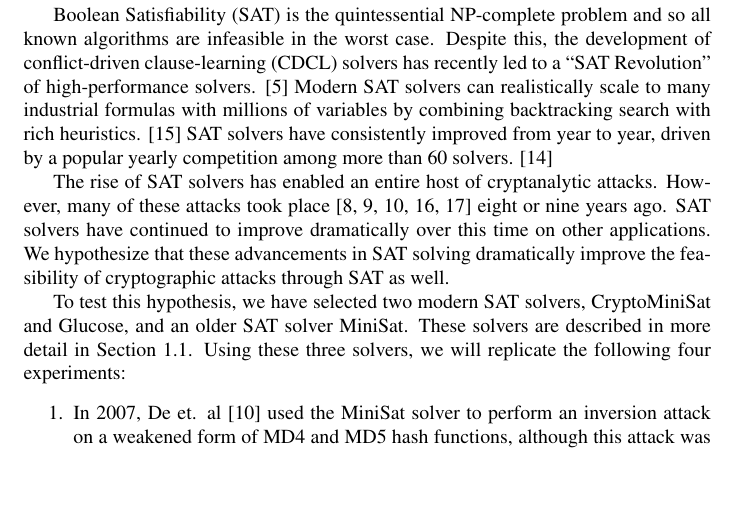
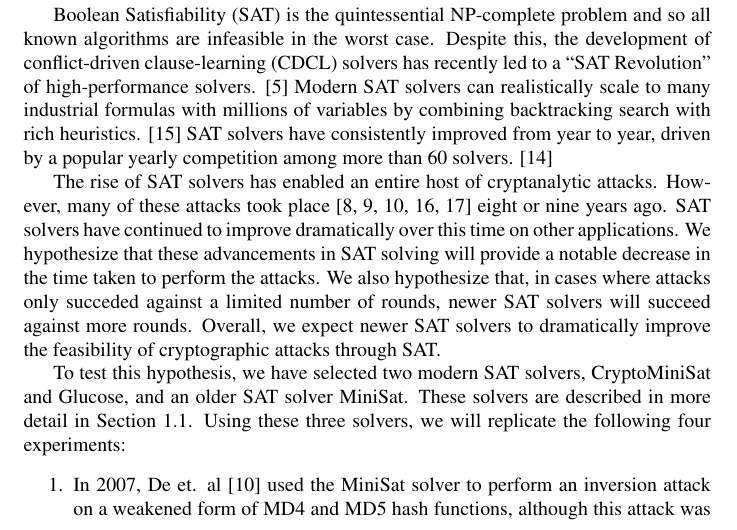
Before and after one commit to kingofferrets/Comp541Project, a LaTeX document (paper/security.tex, which reads paper/proposal.tex): part of page 1 of 5, cut so that both start at the same text, the shorter picture padded with empty space. Compiled offline with pdfLaTeX.

Commit message:
Updated hypothesis
Added more detail and description.

```diff
--- a/paper/proposal.tex
+++ b/paper/proposal.tex
@@ -4,7 +4,7 @@
 
 Boolean Satisfiability (SAT) is the quintessential NP-complete problem and so all known algorithms are infeasible in the worst case. Despite this, the development of conflict-driven clause-learning (CDCL) solvers has recently led to a ``SAT Revolution" of high-performance solvers. \cite{BHMW09} Modern SAT solvers can realistically scale to many industrial formulas with millions of variables by combining backtracking search with rich heuristics. \cite{MZ09} SAT solvers have consistently improved from year to year, driven by a popular yearly competition among more than 60 solvers. \cite{JLRS12}
 
-The rise of SAT solvers has enabled an entire host of cryptanalytic attacks. However, many of these attacks took place  \cite{CB07,CNO08,DKV07,MCP07,MZ06} eight or nine years ago. SAT solvers have continued to improve dramatically over this time on other applications. We hypothesize that these advancements in SAT solving dramatically improve the feasibility of cryptographic attacks through SAT as well.
+The rise of SAT solvers has enabled an entire host of cryptanalytic attacks. However, many of these attacks took place  \cite{CB07,CNO08,DKV07,MCP07,MZ06} eight or nine years ago. SAT solvers have continued to improve dramatically over this time on other applications. We hypothesize that these advancements in SAT solving will provide a notable decrease in the time taken to perform the attacks. We also hypothesize that, in cases where attacks only succeded against a limited number of rounds, newer SAT solvers will succeed against more rounds. Overall, we expect newer SAT solvers to dramatically improve the feasibility of cryptographic attacks through SAT.
 
 To test this hypothesis, we have selected two modern SAT solvers, CryptoMiniSat and Glucose, and an older SAT solver MiniSat. These solvers are described in more detail in Section \ref{sec:existingtools}. Using these three solvers, we will replicate the following four experiments:
 \begin{enumerate}
```
